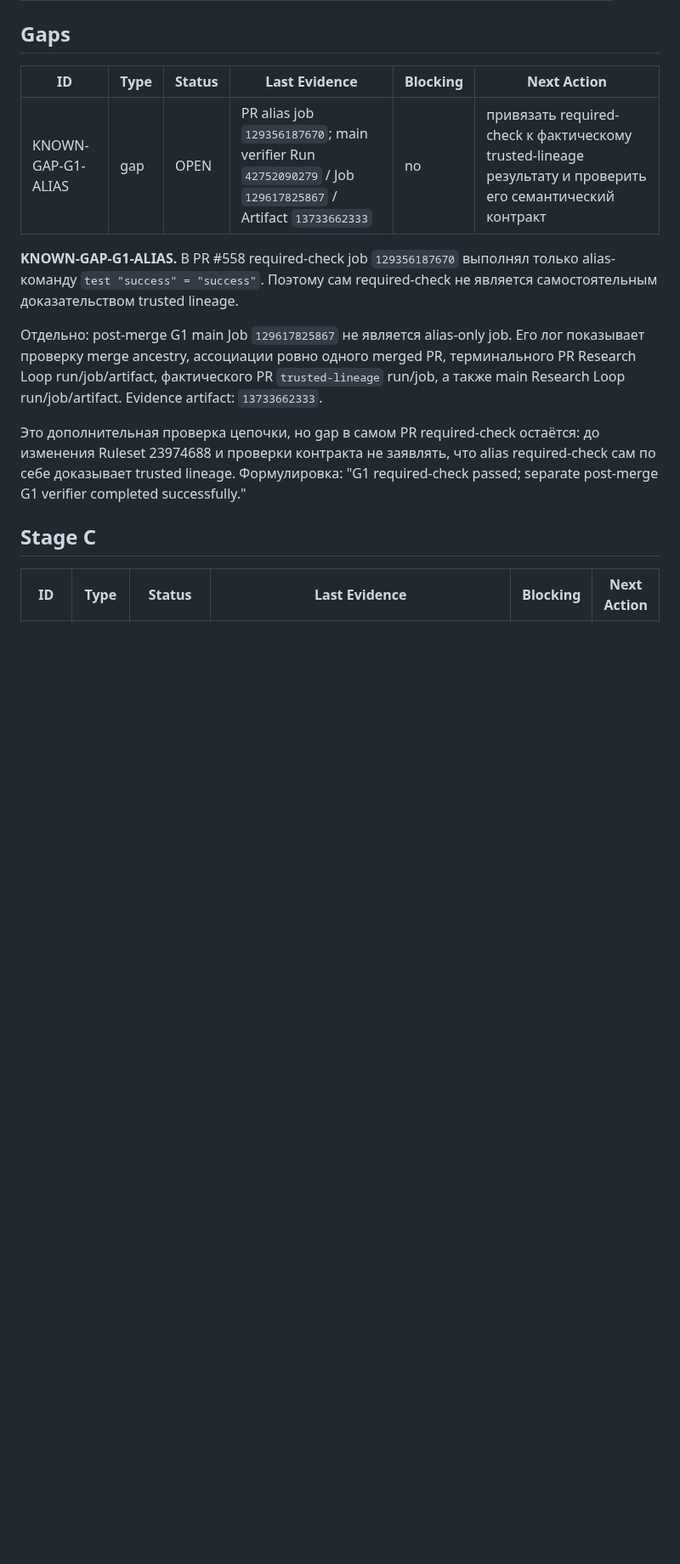
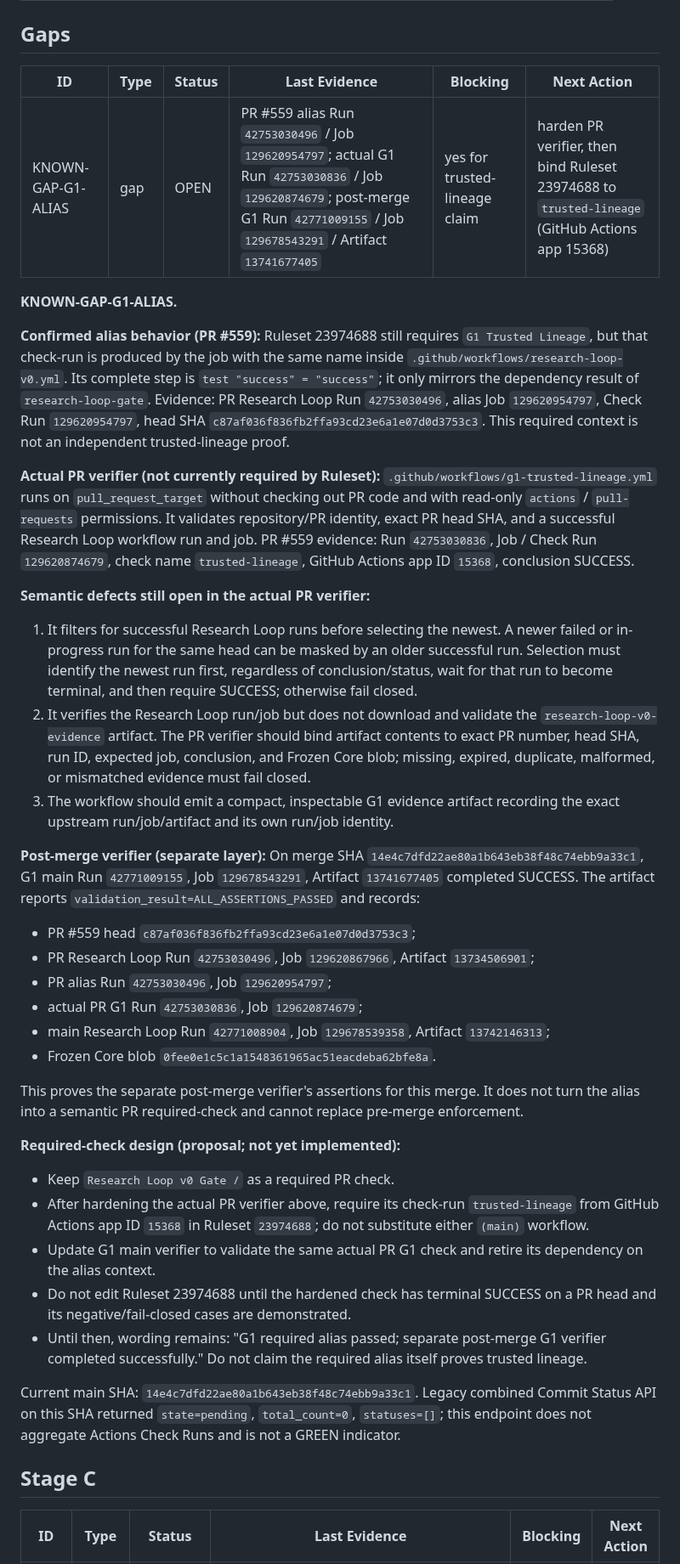
Before and after one commit to qwertymarketolog-lab/JAMP, a Markdown page: docs/OPEN_OBLIGATIONS.md, the part around one of its changes. Shown at 85% size. Drawn GitHub-style; blank space fills up the shorter version.

Commit message:
docs: refresh open obligations evidence and G1 alias audit

```diff
--- a/docs/OPEN_OBLIGATIONS.md
+++ b/docs/OPEN_OBLIGATIONS.md
@@ -54,25 +55,78 @@ APPROVED, NOT IMPLEMENTED. Architecture Acceptance (§18) не
 
 | ID | Type | Status | Last Evidence | Blocking | Next Action |
 |----|------|--------|---------------|----------|-------------|
-| KNOWN-GAP-G1-ALIAS | gap | OPEN | PR alias job `129356187670`; main verifier Run `42752090279` / Job `129617825867` / Artifact `13733662333` | no | привязать required-check к фактическому trusted-lineage результату и проверить его семантический контракт |
+| KNOWN-GAP-G1-ALIAS | gap | OPEN | PR #559 alias Run `42753030496` / Job `129620954797`; actual G1 Run `42753030836` / Job `129620874679`; post-merge G1 Run `42771009155` / Job `129678543291` / Artifact `13741677405` | yes for trusted-lineage claim | harden PR verifier, then bind Ruleset 23974688 to `trusted-lineage` (GitHub Actions app 15368) |
 
-**KNOWN-GAP-G1-ALIAS.** В PR #558 required-check job
-`129356187670` выполнял только alias-команду
-`test "success" = "success"`. Поэтому сам required-check
-не является самостоятельным доказательством trusted lineage.
+**KNOWN-GAP-G1-ALIAS.**
 
-Отдельно: post-merge G1 main Job `129617825867` не является
-alias-only job. Его лог показывает проверку merge ancestry,
-ассоциации ровно одного merged PR, терминального PR Research Loop
-run/job/artifact, фактического PR `trusted-lineage` run/job,
-а также main Research Loop run/job/artifact. Evidence artifact:
-`13733662333`.
+**Confirmed alias behavior (PR #559):** Ruleset 23974688 still requires
+`G1 Trusted Lineage`, but that check-run is produced by the job with the
+same name inside `.github/workflows/research-loop-v0.yml`. Its complete
+step is `test "success" = "success"`; it only mirrors the dependency result
+of `research-loop-gate`. Evidence: PR Research Loop Run
+`42753030496`, alias Job `129620954797`, Check Run
+`129620954797`, head SHA
+`c87af036f836fb2ffa93cd23e6a1e07d0d3753c3`. This required context is
+not an independent trusted-lineage proof.
 
-Это дополнительная проверка цепочки, но gap в самом PR required-check
-остаётся: до изменения Ruleset 23974688 и проверки контракта
-не заявлять, что alias required-check сам по себе доказывает
-trusted lineage. Формулировка: "G1 required-check passed; separate
-post-merge G1 verifier completed successfully."
+**Actual PR verifier (not currently required by Ruleset):**
+`.github/workflows/g1-trusted-lineage.yml` runs on
+`pull_request_target` without checking out PR code and with read-only
+`actions` / `pull-requests` permissions. It validates repository/PR
+identity, exact PR head SHA, and a successful Research Loop workflow run
+and job. PR #559 evidence: Run `42753030836`, Job / Check Run
+`129620874679`, check name `trusted-lineage`, GitHub Actions app ID
+`15368`, conclusion SUCCESS.
+
+**Semantic defects still open in the actual PR verifier:**
+1. It filters for successful Research Loop runs before selecting the
+   newest. A newer failed or in-progress run for the same head can be
+   masked by an older successful run. Selection must identify the newest
+   run first, regardless of conclusion/status, wait for that run to become
+   terminal, and then require SUCCESS; otherwise fail closed.
+2. It verifies the Research Loop run/job but does not download and validate
+   the `research-loop-v0-evidence` artifact. The PR verifier should bind
+   artifact contents to exact PR number, head SHA, run ID, expected job,
+   conclusion, and Frozen Core blob; missing, expired, duplicate, malformed,
+   or mismatched evidence must fail closed.
+3. The workflow should emit a compact, inspectable G1 evidence artifact
+   recording the exact upstream run/job/artifact and its own run/job identity.
+
+**Post-merge verifier (separate layer):** On merge SHA
+`14e4c7dfd22ae80a1b643eb38f48c74ebb9a33c1`, G1 main Run
+`42771009155`, Job `129678543291`, Artifact `13741677405`
+completed SUCCESS. The artifact reports
+`validation_result=ALL_ASSERTIONS_PASSED` and records:
+- PR #559 head `c87af036f836fb2ffa93cd23e6a1e07d0d3753c3`;
+- PR Research Loop Run `42753030496`, Job `129620867966`,
+  Artifact `13734506901`;
+- PR alias Run `42753030496`, Job `129620954797`;
+- actual PR G1 Run `42753030836`, Job `129620874679`;
+- main Research Loop Run `42771008904`, Job
+  `129678539358`, Artifact `13742146313`;
+- Frozen Core blob `0fee0e1c5c1a1548361965ac51eacdeba62bfe8a`.
+
+This proves the separate post-merge verifier's assertions for this merge.
+It does not turn the alias into a semantic PR required-check and cannot
+replace pre-merge enforcement.
+
+**Required-check design (proposal; not yet implemented):**
+- Keep `Research Loop v0 Gate /` as a required PR check.
+- After hardening the actual PR verifier above, require its check-run
+  `trusted-lineage` from GitHub Actions app ID `15368` in Ruleset
+  `23974688`; do not substitute either `(main)` workflow.
+- Update G1 main verifier to validate the same actual PR G1 check and
+  retire its dependency on the alias context.
+- Do not edit Ruleset 23974688 until the hardened check has terminal
+  SUCCESS on a PR head and its negative/fail-closed cases are demonstrated.
+- Until then, wording remains: "G1 required alias passed; separate
+  post-merge G1 verifier completed successfully." Do not claim the
+  required alias itself proves trusted lineage.
+
+Current main SHA: `14e4c7dfd22ae80a1b643eb38f48c74ebb9a33c1`.
+Legacy combined Commit Status API on this SHA returned
+`state=pending`, `total_count=0`, `statuses=[]`; this endpoint does
+not aggregate Actions Check Runs and is not a GREEN indicator.
 
 ## Stage C
 
```
Also changed, not shown: other parts of docs/OPEN_OBLIGATIONS.md (+2 -1 lines).
